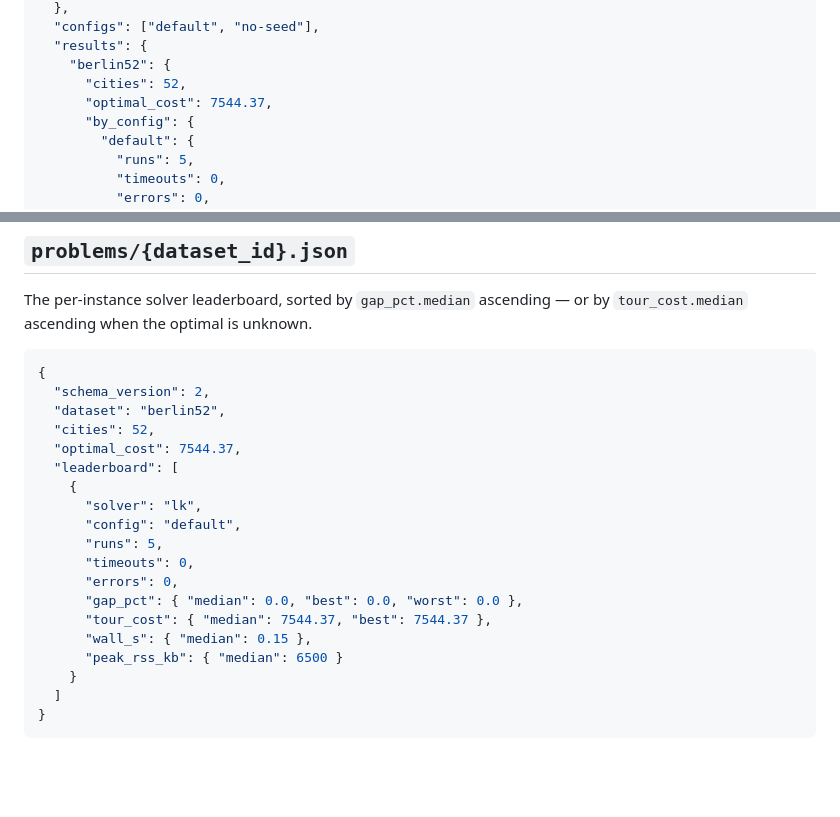
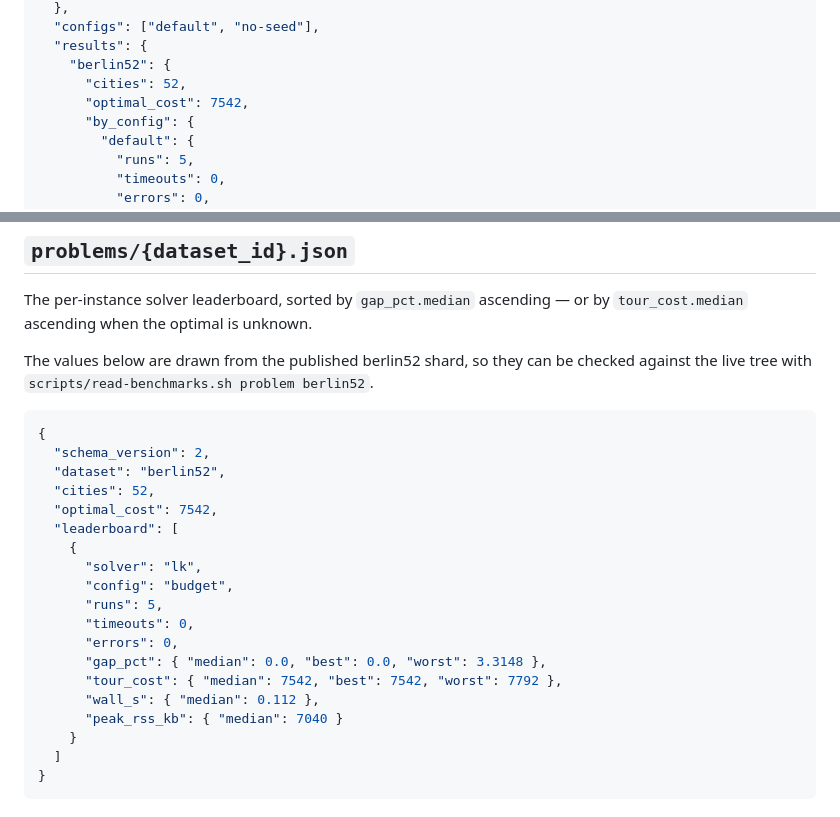
Before and after one commit to timgluz/teeline, a Markdown page: docs/benchmarks/schema.md, 2 parts joined by grey strips. Rendered like a GitHub page; blank space fills up the shorter version.

Commit message:
docs(bench): resolve the EUC_2D optimum in the examples
With EUC_2D rounding fixed (fe89b6a9) and the shards republished, berlin52's
optimum is 7542 and is published — so the examples that showed 7544.37, that
route's unrounded length and not the optimum of any metric teeline implements,
can be corrected rather than merely flagged.

The leaderboard example now mirrors the real published lk row, spread included,
and says where to check it with read-benchmarks.sh. The benchmarks.md note records
the question as settled and warns that its own gap column was measured against
the unrounded definition, so it is not comparable with anything published since.

````diff
--- a/docs/benchmarks/schema.md
+++ b/docs/benchmarks/schema.md
@@ -232,7 +232,7 @@ Rules the harness enforces, each because the alternative is a hole in the publis
   "results": {
     "berlin52": {
       "cities": 52,
-      "optimal_cost": 7544.37,
+      "optimal_cost": 7542,
       "by_config": {
         "default": {
           "runs": 5,
@@ -297,23 +297,26 @@ Rules:
 The per-instance solver leaderboard, sorted by `gap_pct.median` ascending — or by
 `tour_cost.median` ascending when the optimal is unknown.
 
+The values below are drawn from the published berlin52 shard, so they can be checked against the
+live tree with `scripts/read-benchmarks.sh problem berlin52`.
+
 ```json
 {
   "schema_version": 2,
   "dataset": "berlin52",
   "cities": 52,
-  "optimal_cost": 7544.37,
+  "optimal_cost": 7542,
   "leaderboard": [
     {
       "solver": "lk",
-      "config": "default",
+      "config": "budget",
       "runs": 5,
       "timeouts": 0,
       "errors": 0,
-      "gap_pct": { "median": 0.0, "best": 0.0, "worst": 0.0 },
-      "tour_cost": { "median": 7544.37, "best": 7544.37 },
-      "wall_s": { "median": 0.15 },
-      "peak_rss_kb": { "median": 6500 }
+      "gap_pct": { "median": 0.0, "best": 0.0, "worst": 3.3148 },
+      "tour_cost": { "median": 7542, "best": 7542, "worst": 7792 },
+      "wall_s": { "median": 0.112 },
+      "peak_rss_kb": { "median": 7040 }
     }
   ]
 }
````
Also changed, not shown: docs/benchmarks.md (+5 -3 lines).
